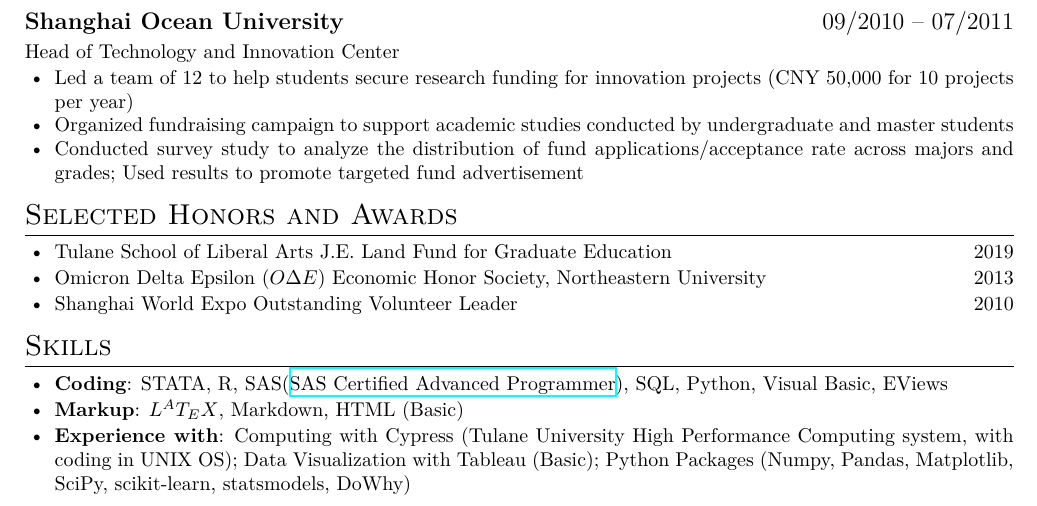
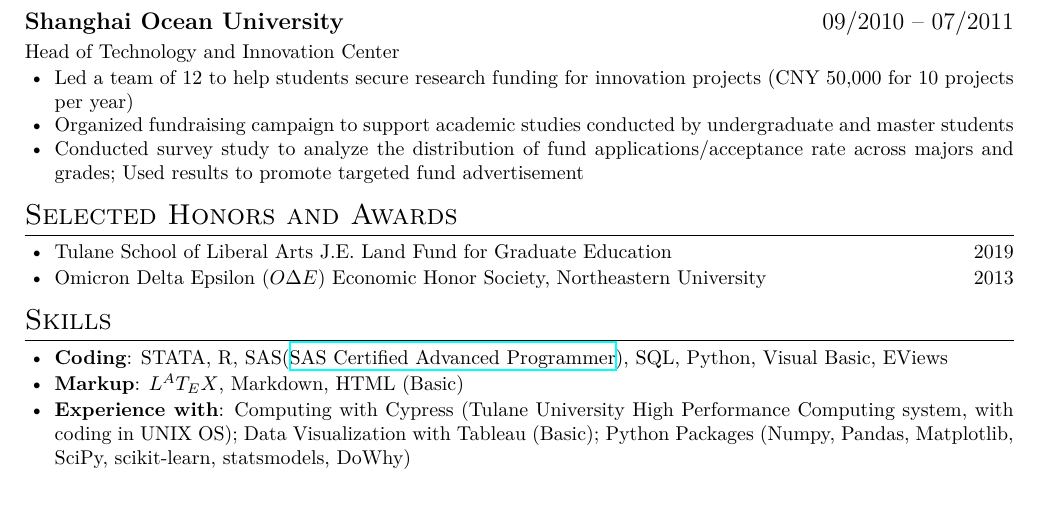
Before and after one commit to zxecon/resume-1, a LaTeX CV (resume.tex): part of page 1 of 2 before the commit and part of the page after it, cut so that both start at the same text. Compiled offline with XeLaTeX.

Commit message:
Update resume.tex

```diff
--- a/resume.tex
+++ b/resume.tex
@@ -94,7 +94,7 @@ Head of Technology and Innovation Center
   \item Tulane School of Liberal Arts J.E. Land Fund for Graduate Education\hfill 2019
   \item Omicron Delta Epsilon ($O\Delta E$) Economic Honor Society, Northeastern University\hfill 2013
   %\item 14th FINA World Championships Outstanding Volunteer\hfill 2011
-  \item Shanghai World Expo Outstanding Volunteer Leader\hfill 2010
+  %\item Shanghai World Expo Outstanding Volunteer Leader\hfill 2010
 \end{itemize}
 
 \section{Skills}
```
